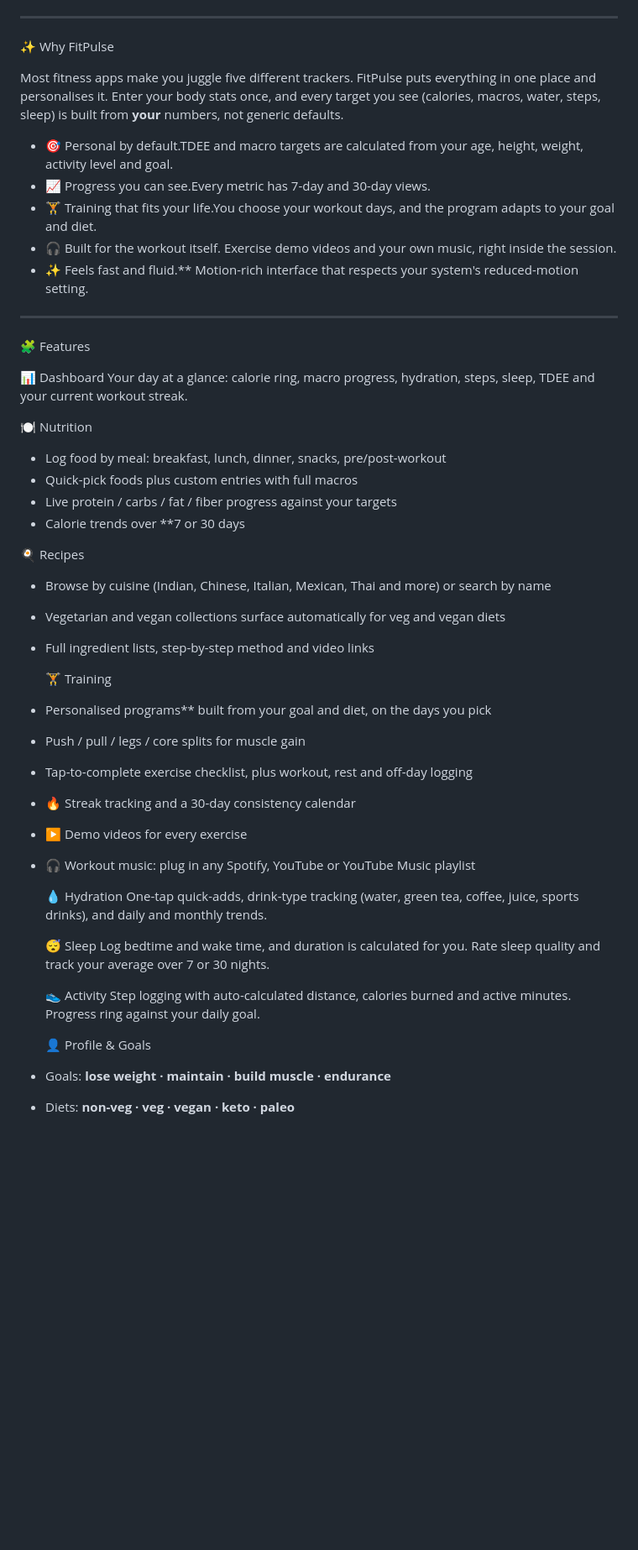
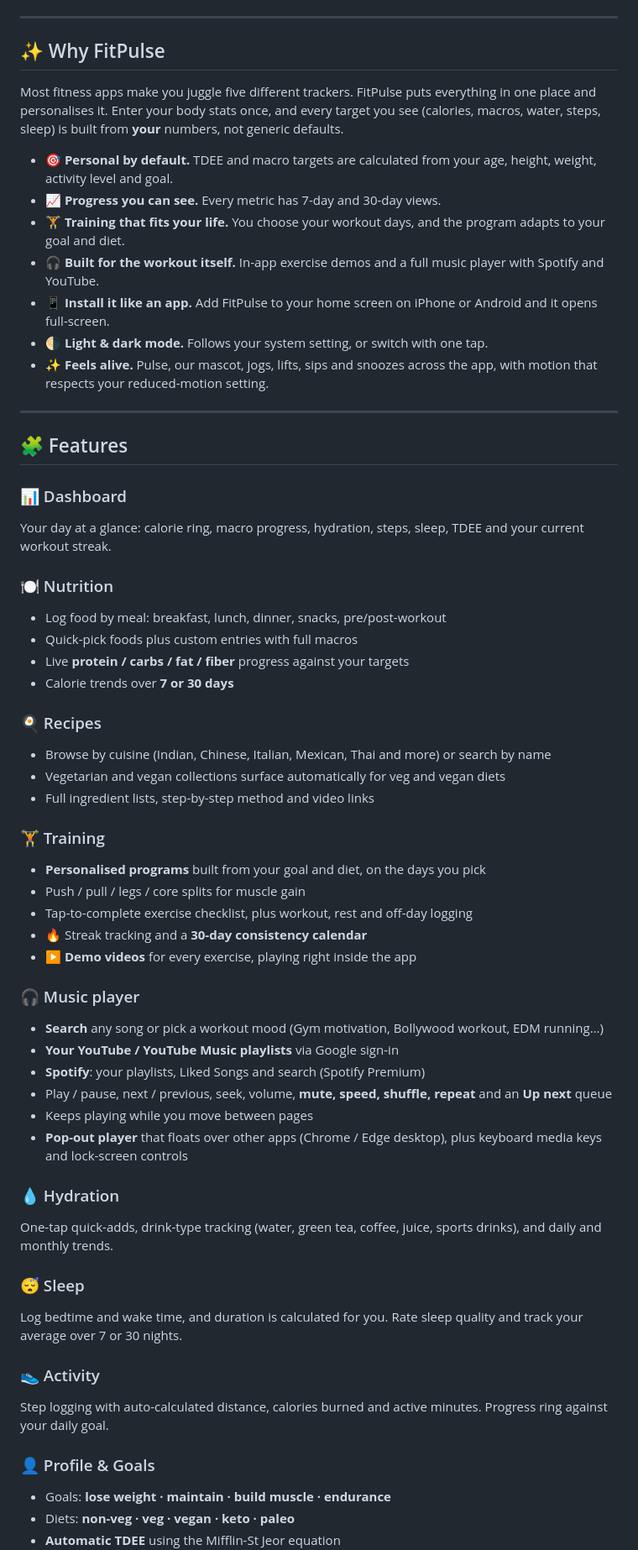
Before and after one commit to dhruvJolly-3/fitpulse, a Markdown page: README.md, the part around one of its changes. Shown at 84% size. GitHub-like rendering; blank space fills up the shorter version.

Commit message:
Update README with formatting and content enhancements

```diff
--- a/README.md
+++ b/README.md
@@ -18,52 +19,61 @@ One app for your whole fitness routine: nutrition, training, hydration, sleep an
 
 ---
 
-✨ Why FitPulse
+## ✨ Why FitPulse
 
 Most fitness apps make you juggle five different trackers. FitPulse puts everything in one place and personalises it. Enter your body stats once, and every target you see (calories, macros, water, steps, sleep) is built from **your** numbers, not generic defaults.
 
-- 🎯 Personal by default.TDEE and macro targets are calculated from your age, height, weight, activity level and goal.
-- 📈 Progress you can see.Every metric has 7-day and 30-day views.
-- 🏋️ Training that fits your life.You choose your workout days, and the program adapts to your goal and diet.
-- 🎧 Built for the workout itself. Exercise demo videos and your own music, right inside the session.
-- ✨ Feels fast and fluid.** Motion-rich interface that respects your system's reduced-motion setting.
+- 🎯 **Personal by default.** TDEE and macro targets are calculated from your age, height, weight, activity level and goal.
+- 📈 **Progress you can see.** Every metric has 7-day and 30-day views.
+- 🏋️ **Training that fits your life.** You choose your workout days, and the program adapts to your goal and diet.
+- 🎧 **Built for the workout itself.** In-app exercise demos and a full music player with Spotify and YouTube.
+- 📱 **Install it like an app.** Add FitPulse to your home screen on iPhone or Android and it opens full-screen.
+- 🌗 **Light & dark mode.** Follows your system setting, or switch with one tap.
+- ✨ **Feels alive.** Pulse, our mascot, jogs, lifts, sips and snoozes across the app, with motion that respects your reduced-motion setting.
 
 ---
 
- 🧩 Features
+## 🧩 Features
 
- 📊 Dashboard
+### 📊 Dashboard
 Your day at a glance: calorie ring, macro progress, hydration, steps, sleep, TDEE and your current workout streak.
 
-  🍽️ Nutrition
+### 🍽️ Nutrition
 - Log food by meal: breakfast, lunch, dinner, snacks, pre/post-workout
 - Quick-pick foods plus custom entries with full macros
-- Live protein / carbs / fat / fiber progress against your targets
-- Calorie trends over **7 or 30 days
+- Live **protein / carbs / fat / fiber** progress against your targets
+- Calorie trends over **7 or 30 days**
 
- 🍳 Recipes
+### 🍳 Recipes
 - Browse by cuisine (Indian, Chinese, Italian, Mexican, Thai and more) or search by name
 - Vegetarian and vegan collections surface automatically for veg and vegan diets
 - Full ingredient lists, step-by-step method and video links
 
-  🏋️ Training
-- Personalised programs** built from your goal and diet, on the days you pick
+### 🏋️ Training
+- **Personalised programs** built from your goal and diet, on the days you pick
 - Push / pull / legs / core splits for muscle gain
 - Tap-to-complete exercise checklist, plus workout, rest and off-day logging
-- 🔥 Streak tracking and a 30-day consistency calendar
-- ▶️ Demo videos for every exercise
-- 🎧 Workout music: plug in any Spotify, YouTube or YouTube Music playlist
+- 🔥 Streak tracking and a **30-day consistency calendar**
+- ▶️ **Demo videos** for every exercise, playing right inside the app
 
-   💧 Hydration
+### 🎧 Music player
+- **Search** any song or pick a workout mood (Gym motivation, Bollywood workout, EDM running…)
+- **Your YouTube / YouTube Music playlists** via Google sign-in
+- **Spotify**: your playlists, Liked Songs and search (Spotify Premium)
+- Play / pause, next / previous, seek, volume, **mute, speed, shuffle, repeat** and an **Up next** queue
+- Keeps playing while you move between pages
+- **Pop-out player** that floats over other apps (Chrome / Edge desktop), plus keyboard media keys and lock-screen controls
+
+### 💧 Hydration
 One-tap quick-adds, drink-type tracking (water, green tea, coffee, juice, sports drinks), and daily and monthly trends.
 
-   😴 Sleep
-   Log bedtime and wake time, and duration is calculated for you. Rate sleep quality and track your average over 7 or 30 nights.
+### 😴 Sleep
+Log bedtime and wake time, and duration is calculated for you. Rate sleep quality and track your average over 7 or 30 nights.
 
-  👟 Activity
-  Step logging with auto-calculated distance, calories burned and active minutes. Progress ring against your daily goal.
+### 👟 Activity
+Step logging with auto-calculated distance, calories burned and active minutes. Progress ring against your daily goal.
 
-  👤 Profile & Goals
+### 👤 Profile & Goals
 - Goals: **lose weight · maintain · build muscle · endurance**
 - Diets: **non-veg · veg · vegan · keto · paleo**
 - **Automatic TDEE** using the Mifflin-St Jeor equation
```
Also changed, not shown: other parts of README.md (+50 -35 lines).
